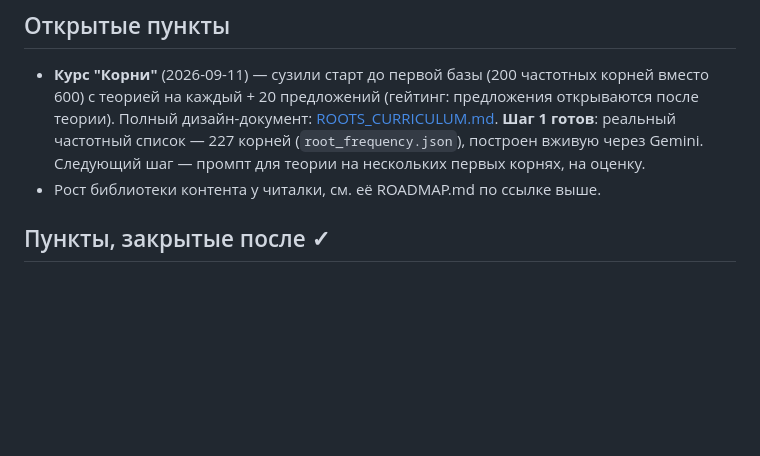
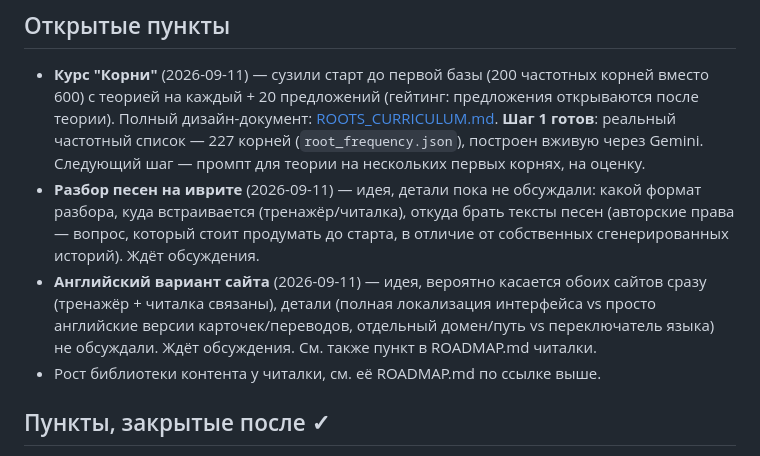
Before and after one commit to gigstersvideo-stack/hebrew-tasks, a Markdown page: ROADMAP.md, the part around the change. Rendered like a GitHub page; blank space fills up the shorter version.

Commit message:
Note two new ideas: Hebrew song breakdown, English site version
Both bare ideas for now, no scope discussion yet — recorded so they
aren't lost, same pattern as donations/roots before they got fleshed
out.

Co-Authored-By: Claude Sonnet 5 <noreply@anthropic.com>

```diff
--- a/ROADMAP.md
+++ b/ROADMAP.md
@@ -22,6 +22,16 @@
   готов**: реальный частотный список — 227 корней (`root_frequency.json`),
   построен вживую через Gemini. Следующий шаг — промпт для теории на
   нескольких первых корнях, на оценку.
+- **Разбор песен на иврите** (2026-09-11) — идея, детали пока не
+  обсуждали: какой формат разбора, куда встраивается (тренажёр/читалка),
+  откуда брать тексты песен (авторские права — вопрос, который стоит
+  продумать до старта, в отличие от собственных сгенерированных
+  историй). Ждёт обсуждения.
+- **Английский вариант сайта** (2026-09-11) — идея, вероятно касается
+  обоих сайтов сразу (тренажёр + читалка связаны), детали (полная
+  локализация интерфейса vs просто английские версии карточек/переводов,
+  отдельный домен/путь vs переключатель языка) не обсуждали. Ждёт
+  обсуждения. См. также пункт в ROADMAP.md читалки.
 - Рост библиотеки контента у читалки, см. её ROADMAP.md по ссылке выше.
 
 ## Пункты, закрытые после ✓
```
